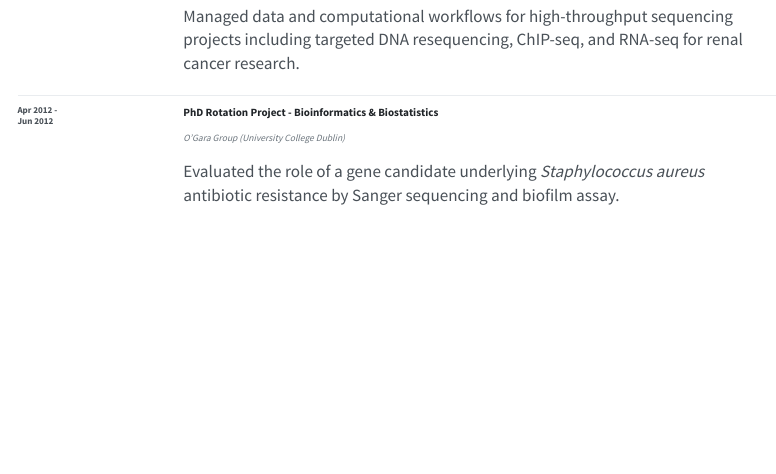
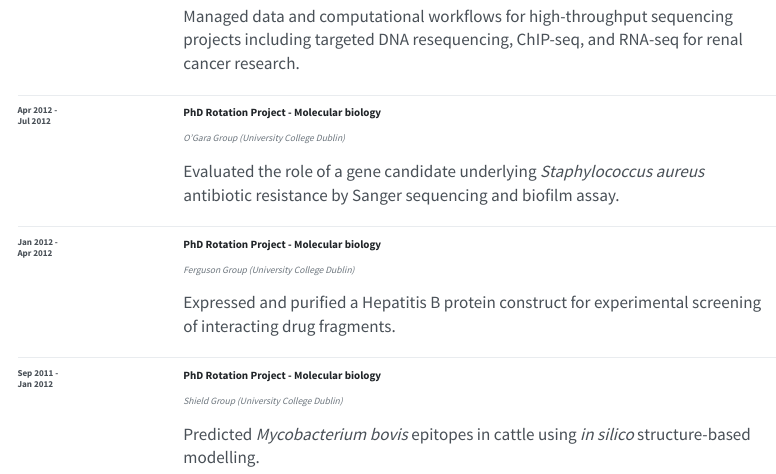
Before and after one commit to kevinrue/quarto-website, a Quarto document (cv.qmd): the page in a window 1100 px wide, from 1040 px down. Rendered offline with R 4.5, knitr and Pandoc in place of Quarto, with nearby package versions; menus at the side of the page are left out.

Commit message:
add all phd rotations

```diff
--- a/cv.qmd
+++ b/cv.qmd
@@ -119,10 +119,10 @@ Managed data and computational workflows for high-throughput sequencing projects
 ::: {.cv-entry}
 ::: {.cv-dates}
 Apr 2012 -\
-Jun 2012
+Jul 2012
 :::
 ::: {.cv-title}
-PhD Rotation Project - Bioinformatics & Biostatistics
+PhD Rotation Project - Molecular biology
 :::
 ::: {.cv-location}
 O'Gara Group (University College Dublin)
@@ -131,4 +131,36 @@ O'Gara Group (University College Dublin)
 Evaluated the role of a gene candidate underlying *Staphylococcus aureus* antibiotic resistance by Sanger sequencing and biofilm assay.
 :::
 :::
+
+::: {.cv-entry}
+::: {.cv-dates}
+Jan 2012 -\
+Apr 2012
 :::
+::: {.cv-title}
+PhD Rotation Project - Molecular biology
+:::
+::: {.cv-location}
+Ferguson Group (University College Dublin)
+:::
+::: {.cv-description}
+Expressed and purified a Hepatitis B protein construct for experimental screening of interacting drug fragments.
+:::
+:::
+
+::: {.cv-entry}
+::: {.cv-dates}
+Sep 2011 -\
+Jan 2012
+:::
+::: {.cv-title}
+PhD Rotation Project - Molecular biology
+:::
+::: {.cv-location}
+Shield Group (University College Dublin)
+:::
+::: {.cv-description}
+Predicted *Mycobacterium bovis* epitopes in cattle using *in silico* structure-based modelling.
+:::
+:::
+:::
```
